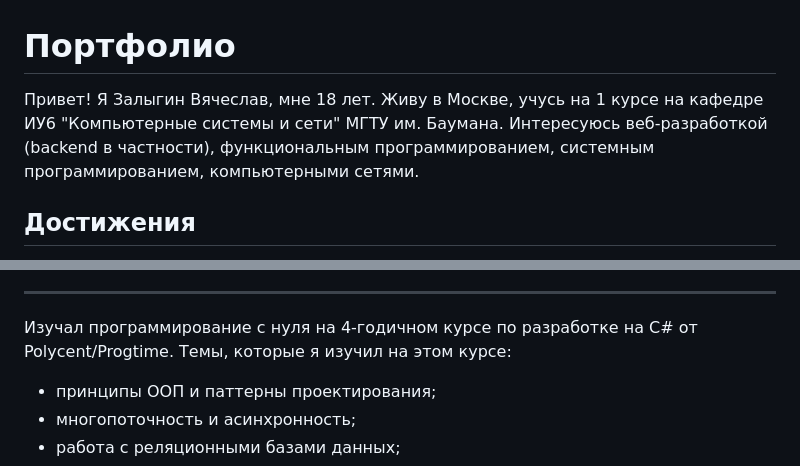
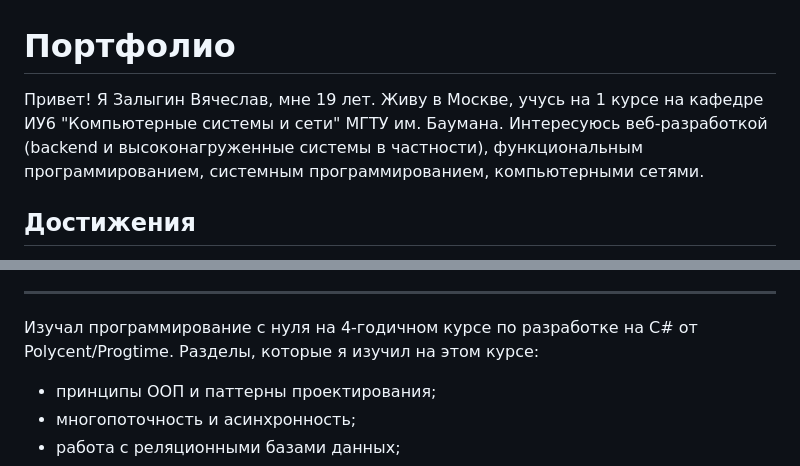
Before and after one commit to vzalygin/aboutme, a Markdown page: about.md, 2 parts joined by grey strips. Drawn GitHub-style.

```diff
--- a/about.md
+++ b/about.md
@@ -1,6 +1,6 @@
 # Портфолио
 
-Привет! Я Залыгин Вячеслав, мне 18 лет. Живу в Москве, учусь на 1 курсе на кафедре ИУ6 "Компьютерные системы и сети" МГТУ им. Баумана. Интересуюсь веб-разработкой (backend в частности), функциональным программированием, системным программированием, компьютерными сетями.
+Привет! Я Залыгин Вячеслав, мне 19 лет. Живу в Москве, учусь на 1 курсе на кафедре ИУ6 "Компьютерные системы и сети" МГТУ им. Баумана. Интересуюсь веб-разработкой (backend и высоконагруженные системы в частности), функциональным программированием, системным программированием, компьютерными сетями.
 
 ## Достижения
 
@@ -38,7 +38,7 @@
 
 ---
 
-Изучал программирование с нуля на 4-годичном курсе по разработке на C# от Polycent/Progtime. Темы, которые я изучил на этом курсе:
+Изучал программирование с нуля на 4-годичном курсе по разработке на C# от Polycent/Progtime. Разделы, которые я изучил на этом курсе:
 
 * принципы ООП и паттерны проектирования;
 * многопоточность и асинхронность;
```
